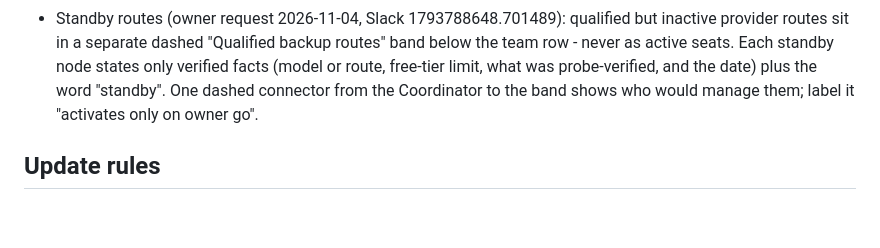
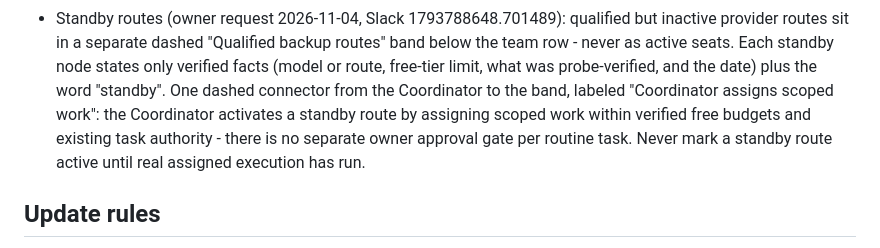
Before and after one commit to coolkowkank/Multiple-Human-Concept-Owner, a Markdown page: diagrams/CHART-STYLE.md, the part around the change. Drawn GitHub-style; blank space fills up the shorter version.

Commit message:
operator: chart standby connector is Coordinator-assigned scoped work (no invented owner gate); standby roles stated as Builder routes
TURN: coordinator

```diff
--- a/diagrams/CHART-STYLE.md
+++ b/diagrams/CHART-STYLE.md
@@ -47,8 +47,11 @@ a separate artifact with its own style.
   inactive provider routes sit in a separate dashed "Qualified backup routes" band below
   the team row - never as active seats. Each standby node states only verified facts
   (model or route, free-tier limit, what was probe-verified, and the date) plus the word
-  "standby". One dashed connector from the Coordinator to the band shows who would manage
-  them; label it "activates only on owner go".
+  "standby". One dashed connector from the Coordinator to the band, labeled "Coordinator
+  assigns scoped work": the Coordinator activates a standby route by assigning
+  scoped work within verified free budgets and existing task authority - there
+  is no separate owner approval gate per routine task. Never mark a standby
+  route active until real assigned execution has run.
 
 ## Update rules
 
```
Also changed, not shown: docs/team-roster.png, 1 other file.
